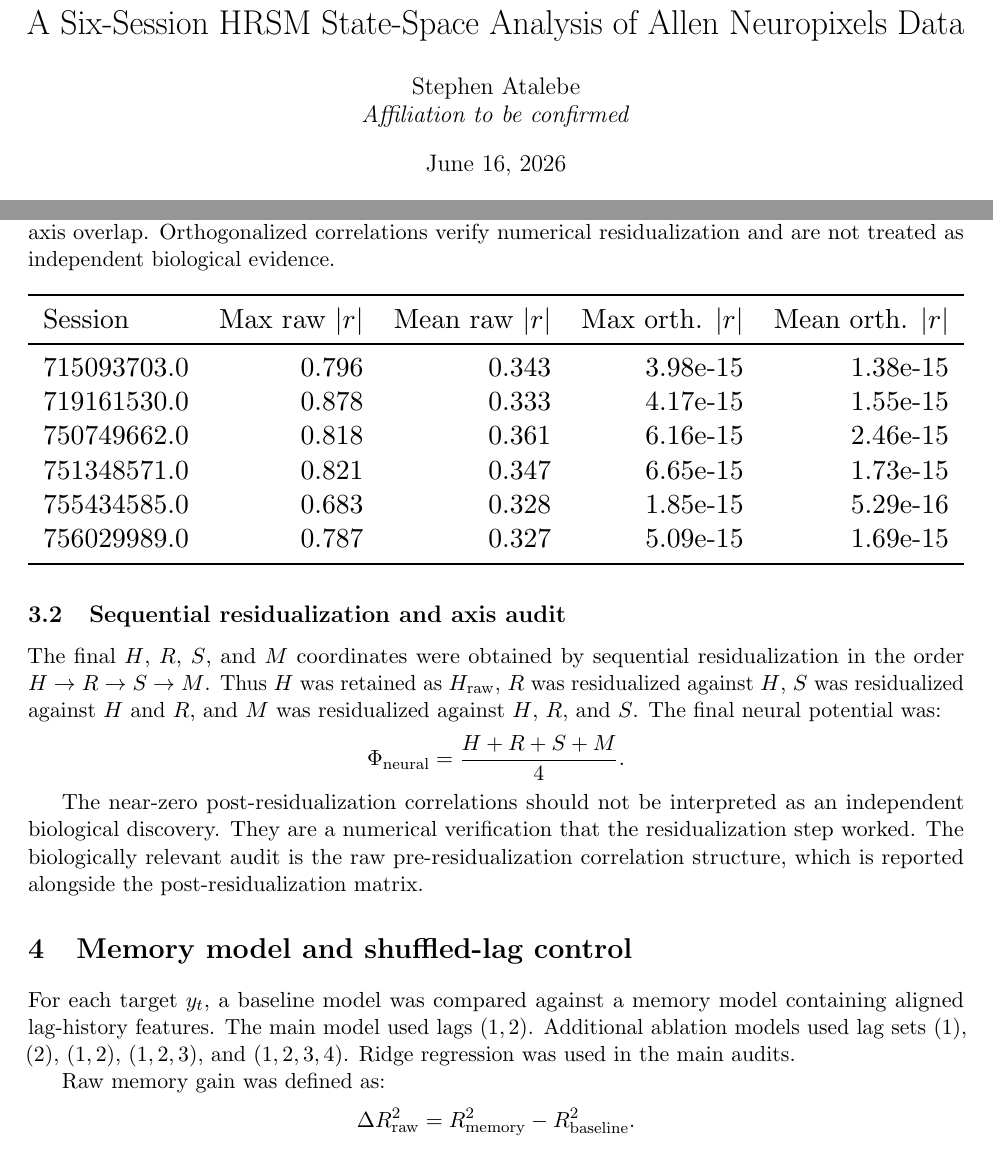
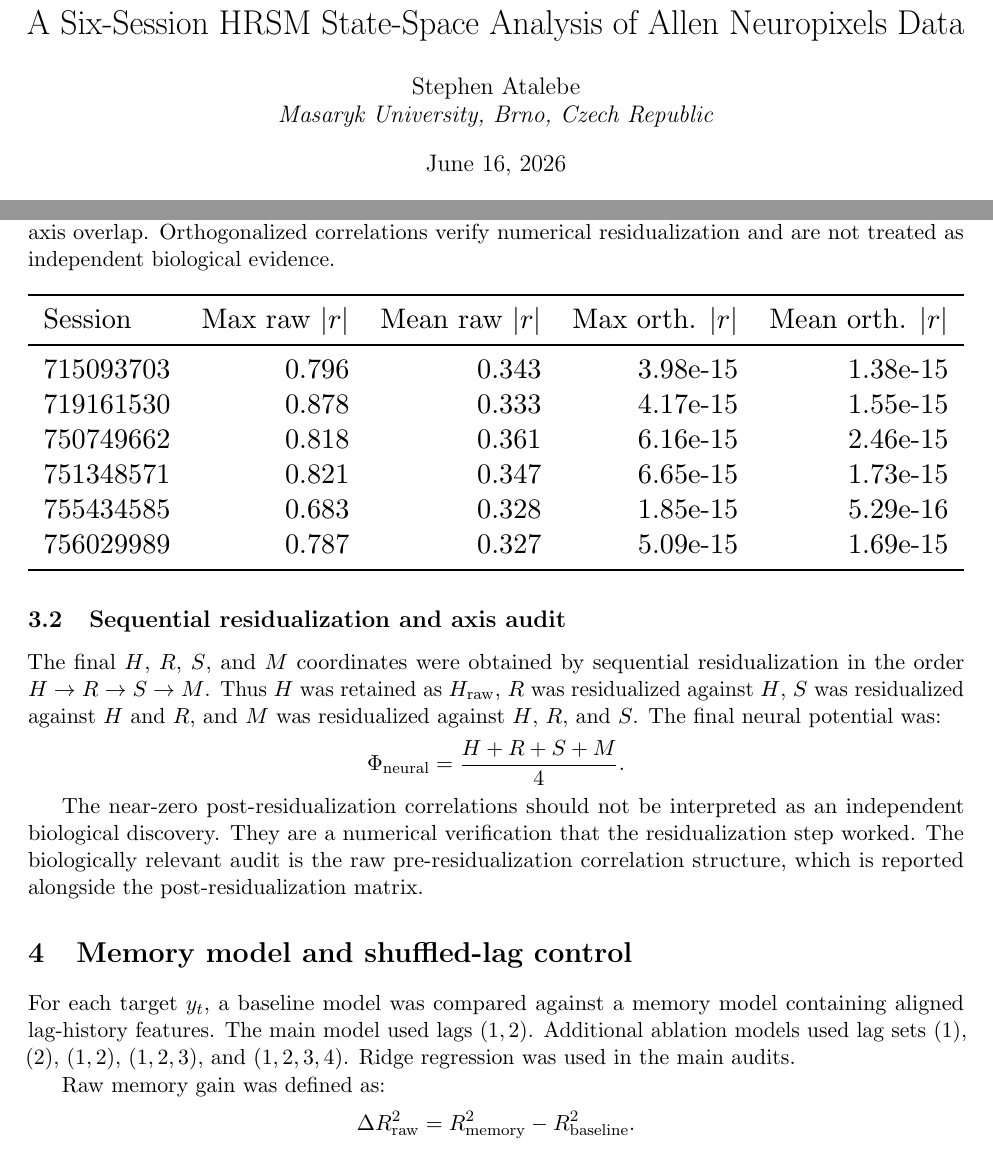
Before and after one commit to Atalebe/neural_hrsm_state_space, a LaTeX paper (paper/neural_hrsm_spontaneous_memory_strict_v2.tex, which reads paper/tables/table_strict_v2_axis_audit.tex): two parts of pages 1 and 4 of 13, joined at a grey line, cut so that both start at the same text. Compiled offline with pdfLaTeX.

Commit message:
Fix strict-v2 affiliation and axis audit session labels

```diff
--- a/paper/neural_hrsm_spontaneous_memory_strict_v2.tex
+++ b/paper/neural_hrsm_spontaneous_memory_strict_v2.tex
@@ -27,7 +27,7 @@
 A Six-Session HRSM State-Space Analysis of Allen Neuropixels Data}
 
 \author{Stephen Atalebe\\
-\emph{Affiliation to be confirmed}}
+\emph{Masaryk University, Brno, Czech Republic}}
 
 \date{\today}
 
--- a/paper/tables/table_strict_v2_axis_audit.tex
+++ b/paper/tables/table_strict_v2_axis_audit.tex
@@ -3,12 +3,12 @@
 \toprule
 Session & Max raw $|r|$ & Mean raw $|r|$ & Max orth. $|r|$ & Mean orth. $|r|$ \\
 \midrule
-715093703.0 & 0.796 & 0.343 & 3.98e-15 & 1.38e-15 \\
-719161530.0 & 0.878 & 0.333 & 4.17e-15 & 1.55e-15 \\
-750749662.0 & 0.818 & 0.361 & 6.16e-15 & 2.46e-15 \\
-751348571.0 & 0.821 & 0.347 & 6.65e-15 & 1.73e-15 \\
-755434585.0 & 0.683 & 0.328 & 1.85e-15 & 5.29e-16 \\
-756029989.0 & 0.787 & 0.327 & 5.09e-15 & 1.69e-15 \\
+715093703 & 0.796 & 0.343 & 3.98e-15 & 1.38e-15 \\
+719161530 & 0.878 & 0.333 & 4.17e-15 & 1.55e-15 \\
+750749662 & 0.818 & 0.361 & 6.16e-15 & 2.46e-15 \\
+751348571 & 0.821 & 0.347 & 6.65e-15 & 1.73e-15 \\
+755434585 & 0.683 & 0.328 & 1.85e-15 & 5.29e-16 \\
+756029989 & 0.787 & 0.327 & 5.09e-15 & 1.69e-15 \\
 \bottomrule
 \end{tabular}%
 }
```
Also changed, not shown: neural_hrsm_spontaneous_memory_strict_v2.pdf, 2 other files.
